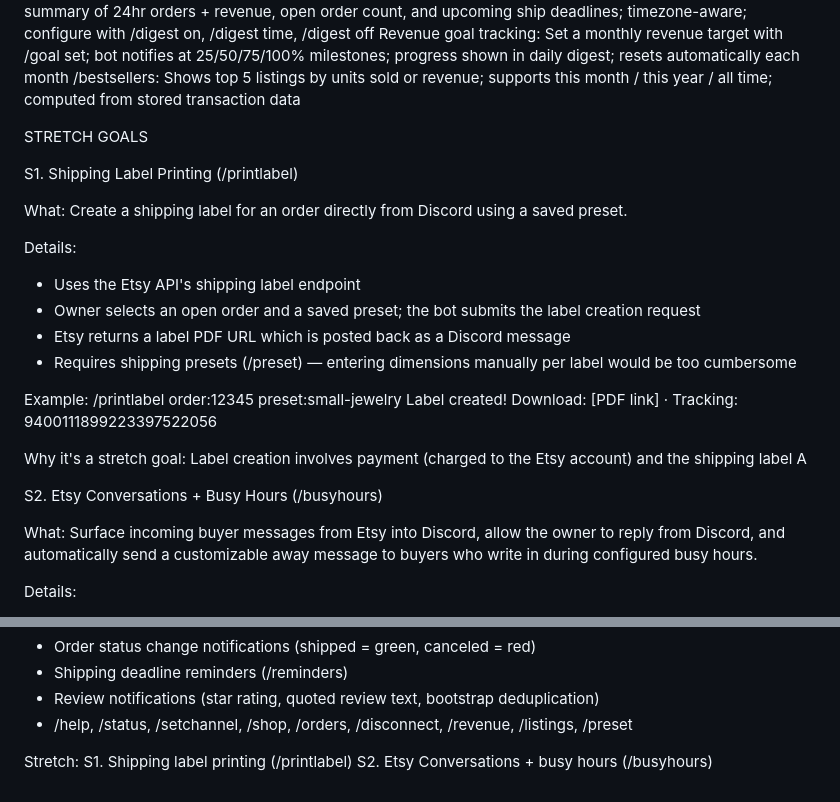
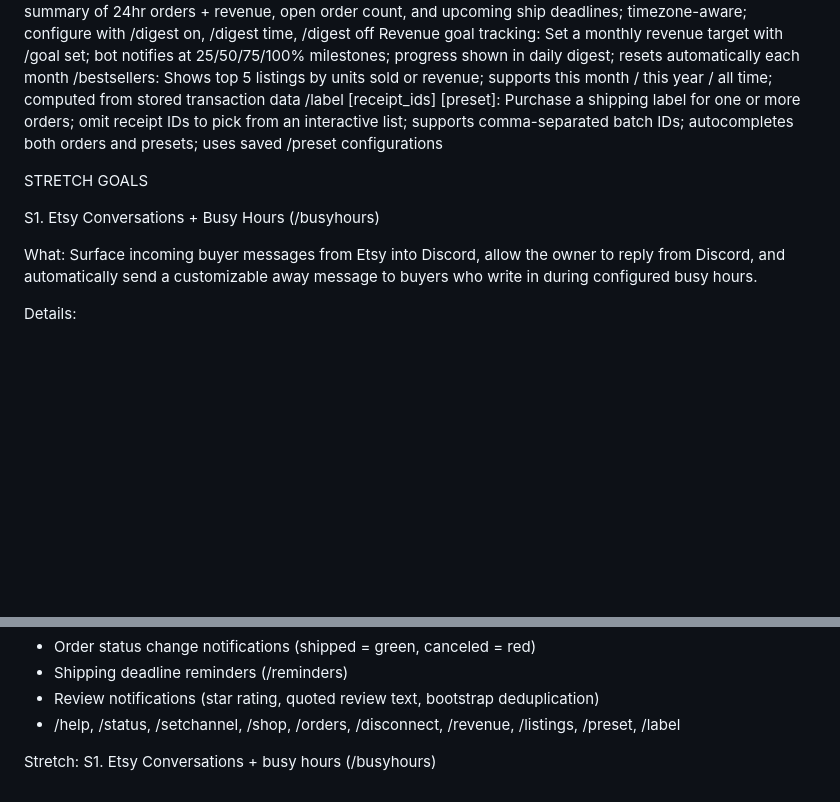
Before and after one commit to madisonewebb/shopkeep, a Markdown page: PLANNED_FEATURES.md, 2 parts joined by grey strips. GitHub-like rendering; blank space fills up the shorter version.

Commit message:
docs: update PLANNED_FEATURES — /label shipped, retire S1, renumber stretch goals

```diff
--- a/PLANNED_FEATURES.md
+++ b/PLANNED_FEATURES.md
@@ -29,28 +29,13 @@ Order backlog warning: Posts a one-time warning when open unshipped orders excee
 Daily digest: Posts a morning summary of 24hr orders + revenue, open order count, and upcoming ship deadlines; timezone-aware; configure with /digest on, /digest time, /digest off
 Revenue goal tracking: Set a monthly revenue target with /goal set; bot notifies at 25/50/75/100% milestones; progress shown in daily digest; resets automatically each month
 /bestsellers: Shows top 5 listings by units sold or revenue; supports this month / this year / all time; computed from stored transaction data
+/label [receipt_ids] [preset]: Purchase a shipping label for one or more orders; omit receipt IDs to pick from an interactive list; supports comma-separated batch IDs; autocompletes both orders and presets; uses saved /preset configurations
 
 
 STRETCH GOALS
 
-S1. Shipping Label Printing (/printlabel)
 
-What: Create a shipping label for an order directly from Discord using a saved preset.
-
-Details:
-- Uses the Etsy API's shipping label endpoint
-- Owner selects an open order and a saved preset; the bot submits the label creation request
-- Etsy returns a label PDF URL which is posted back as a Discord message
-- Requires shipping presets (/preset) — entering dimensions manually per label would be too cumbersome
-
-Example:
-    /printlabel order:12345 preset:small-jewelry
-    Label created! Download: [PDF link] · Tracking: 9400111899223397522056
-
-Why it's a stretch goal: Label creation involves payment (charged to the Etsy account) and the shipping label A
-
-
-S2. Etsy Conversations + Busy Hours (/busyhours)
+S1. Etsy Conversations + Busy Hours (/busyhours)
 
 What: Surface incoming buyer messages from Etsy into Discord, allow the owner to reply from Discord, and automatically send a customizable away message to buyers who write in during configured busy hours.
 
@@ -93,8 +78,7 @@ Done:
 - Order status change notifications (shipped = green, canceled = red)
 - Shipping deadline reminders (/reminders)
 - Review notifications (star rating, quoted review text, bootstrap deduplication)
-- /help, /status, /setchannel, /shop, /orders, /disconnect, /revenue, /listings, /preset
+- /help, /status, /setchannel, /shop, /orders, /disconnect, /revenue, /listings, /preset, /label
 
 Stretch:
-S1. Shipping label printing (/printlabel)
-S2. Etsy Conversations + busy hours (/busyhours)
+S1. Etsy Conversations + busy hours (/busyhours)
```
Also changed, not shown: other parts of PLANNED_FEATURES.md (+1 -1 lines).
